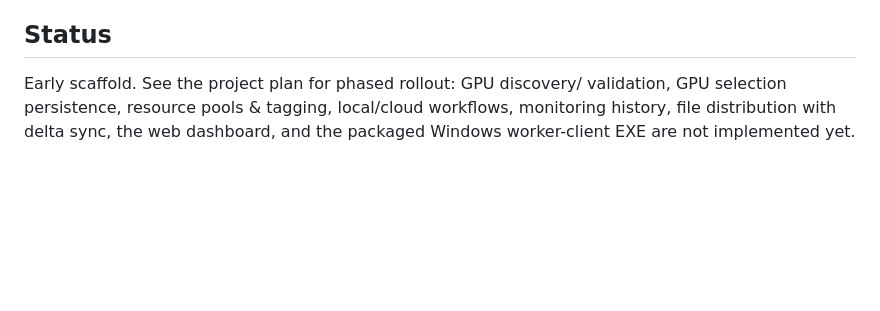
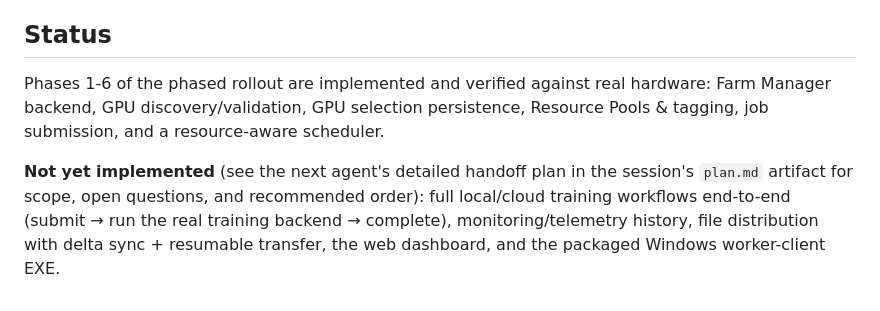
Before and after one commit to drunkenbot-ai/gpu-farm, a Markdown page: README.md, the part around the change. Rendered like a GitHub page; blank space fills up the shorter version.

Commit message:
Document Phase 1-6 status and next-agent handoff pointer in README
Co-authored-by: Copilot App <223556219+Copilot@users.noreply.github.com>

```diff
--- a/README.md
+++ b/README.md
@@ -102,8 +102,14 @@ preventing over-allocation onto an already-saturated machine.
 
 ## Status
 
-Early scaffold. See the project plan for phased rollout: GPU discovery/
-validation, GPU selection persistence, resource pools & tagging, local/cloud
-workflows, monitoring history, file distribution with delta sync, the web
-dashboard, and the packaged Windows worker-client EXE are not implemented
-yet.
+Phases 1-6 of the phased rollout are implemented and verified against real
+hardware: Farm Manager backend, GPU discovery/validation, GPU selection
+persistence, Resource Pools & tagging, job submission, and a resource-aware
+scheduler.
+
+**Not yet implemented** (see the next agent's detailed handoff plan in the
+session's `plan.md` artifact for scope, open questions, and recommended
+order): full local/cloud training workflows end-to-end (submit → run the
+real training backend → complete), monitoring/telemetry history, file
+distribution with delta sync + resumable transfer, the web dashboard, and
+the packaged Windows worker-client EXE.
```
